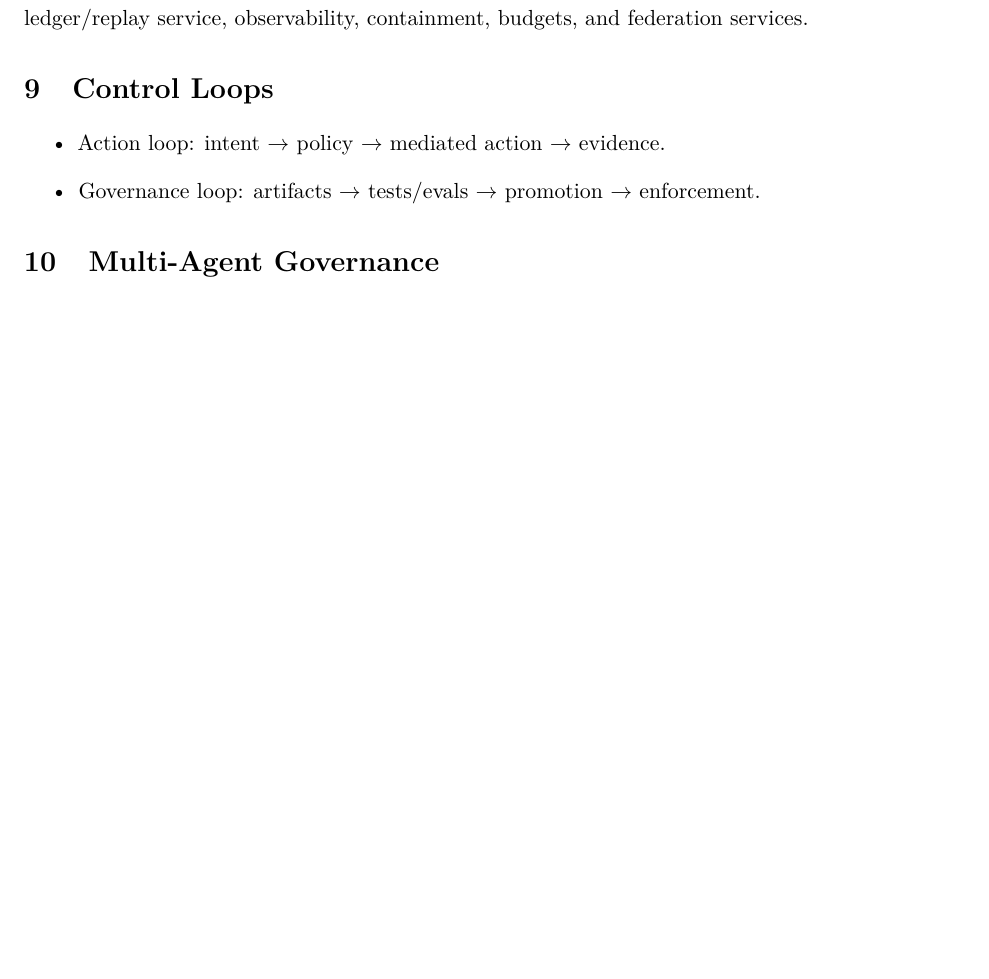
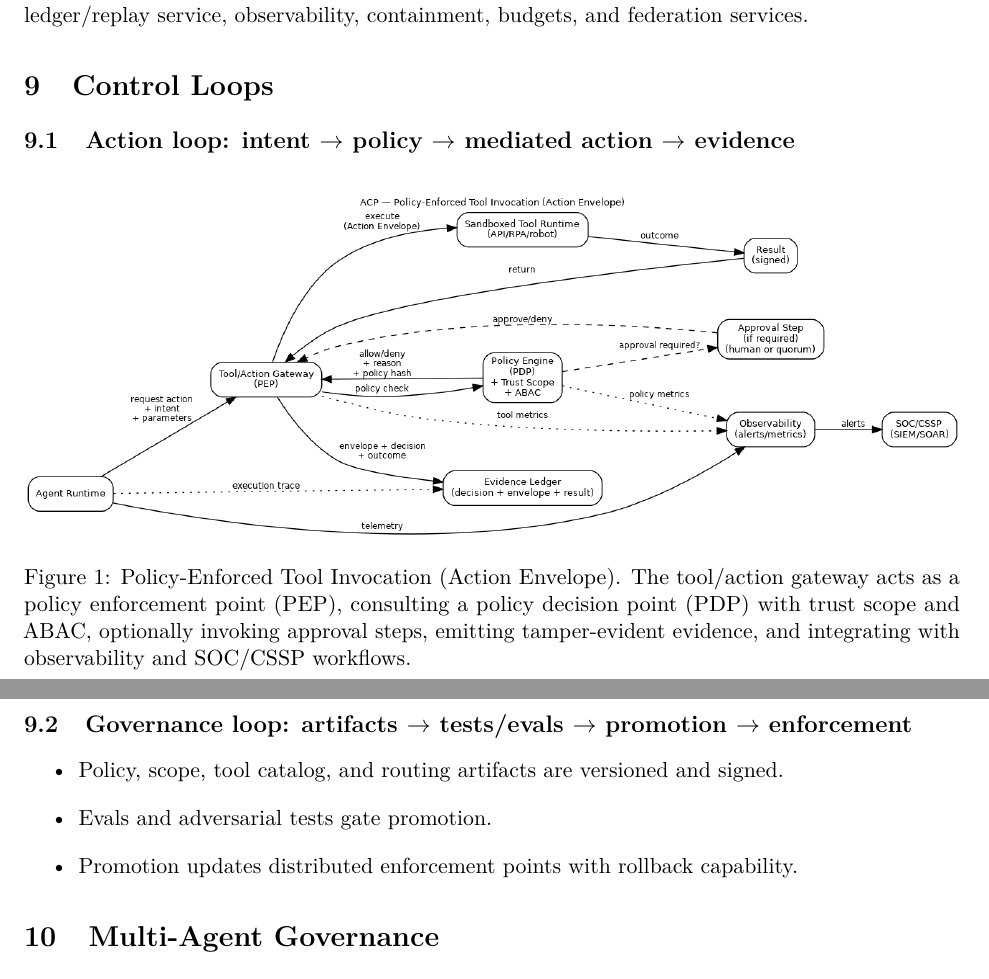
Before and after one commit to anboas/Whitepaper, a LaTeX document (papers/acp-ra/tex/paper.tex): part of page 4 of 5 before the commit and two parts of pages 4 and 5 of 5 after it, the two joined at a grey line, cut so that both start at the same text, the shorter picture padded with empty space. Compiled offline with pdfLaTeX.

Commit message:
Add ACP action loop diagram

```diff
--- a/papers/acp-ra/tex/paper.tex
+++ b/papers/acp-ra/tex/paper.tex
@@ -127,9 +127,20 @@ T3 & Life/safety or mission-critical actions & Strict deny-by-default, quorum ap
 This section defines bulkheads and gates: agent registry, trust scope service, work unit service, supervision console, policy engine (PDP) with distributed enforcement (PEPs), model gateway, context/data gateway, tool/action gateway, inter-agent gateway, evaluation harness, evidence ledger/replay service, observability, containment, budgets, and federation services.
 
 \section{Control Loops}
+
+\subsection{Action loop: intent $\rightarrow$ policy $\rightarrow$ mediated action $\rightarrow$ evidence}
+\begin{figure}[h]
+  \centering
+  \includegraphics[width=\linewidth]{../diagrams/acp_action_flow.png}
+  \caption{Policy-Enforced Tool Invocation (Action Envelope). The tool/action gateway acts as a policy enforcement point (PEP), consulting a policy decision point (PDP) with trust scope and ABAC, optionally invoking approval steps, emitting tamper-evident evidence, and integrating with observability and SOC/CSSP workflows.}
+  \label{fig:acp-action-loop}
+\end{figure}
+
+\subsection{Governance loop: artifacts $\rightarrow$ tests/evals $\rightarrow$ promotion $\rightarrow$ enforcement}
 \begin{itemize}
-\item Action loop: intent $\rightarrow$ policy $\rightarrow$ mediated action $\rightarrow$ evidence.
-\item Governance loop: artifacts $\rightarrow$ tests/evals $\rightarrow$ promotion $\rightarrow$ enforcement.
+\item Policy, scope, tool catalog, and routing artifacts are versioned and signed.
+\item Evals and adversarial tests gate promotion.
+\item Promotion updates distributed enforcement points with rollback capability.
 \end{itemize}
 
 \section{Multi-Agent Governance}
```
Also changed, not shown: papers/acp-ra/diagrams/README.md (added), papers/acp-ra/diagrams/acp_action_flow.png (added).
